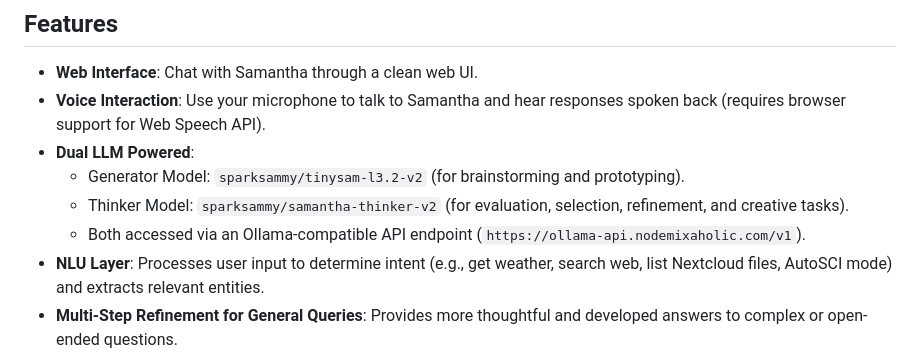
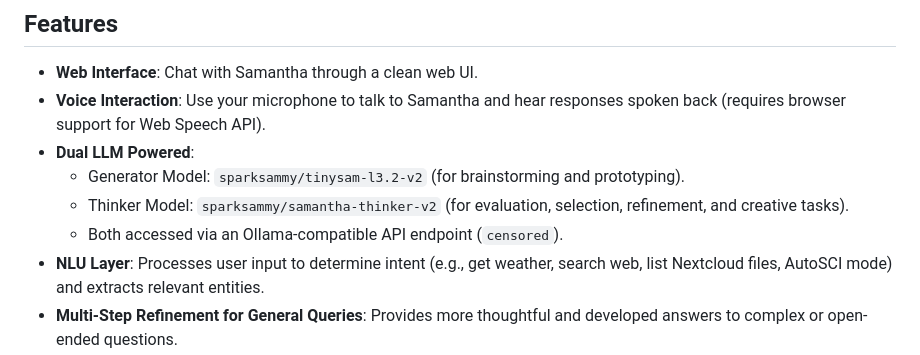
Before and after one commit to SammyLord/smart-samantha, a Markdown page: README.md, the part around the change. Rendered like a GitHub page.

```diff
--- a/README.md
+++ b/README.md
@@ -28,7 +28,7 @@ Current capabilities include:
 -   **Dual LLM Powered**:
     -   Generator Model: `sparksammy/tinysam-l3.2-v2` (for brainstorming and prototyping).
     -   Thinker Model: `sparksammy/samantha-thinker-v2` (for evaluation, selection, refinement, and creative tasks).
-    -   Both accessed via an Ollama-compatible API endpoint (`https://ollama-api.nodemixaholic.com/v1`).
+    -   Both accessed via an Ollama-compatible API endpoint (`censored`).
 -   **NLU Layer**: Processes user input to determine intent (e.g., get weather, search web, list Nextcloud files, AutoSCI mode) and extracts relevant entities.
 -   **Multi-Step Refinement for General Queries**: Provides more thoughtful and developed answers to complex or open-ended questions.
 -   **Creative "AutoSCI" Mode**:
```
